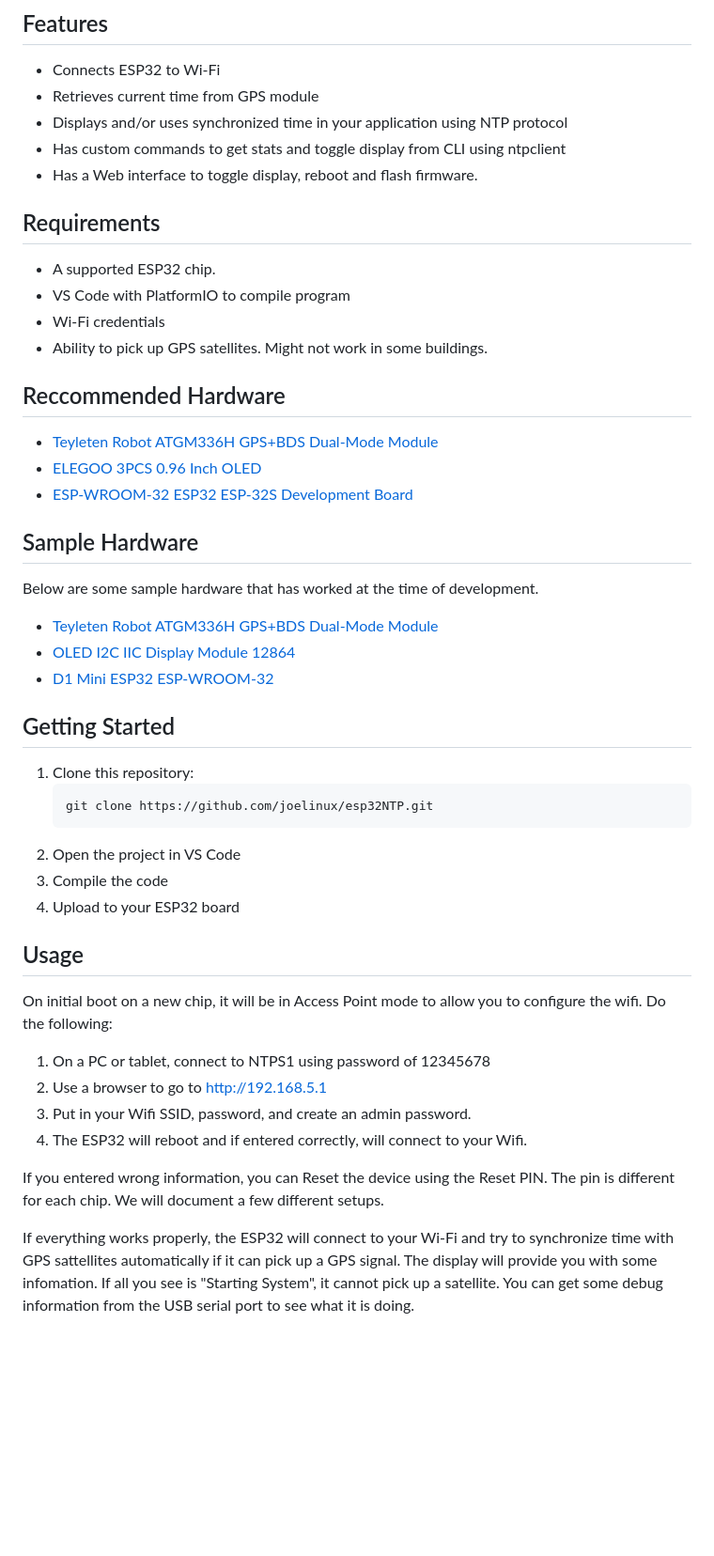
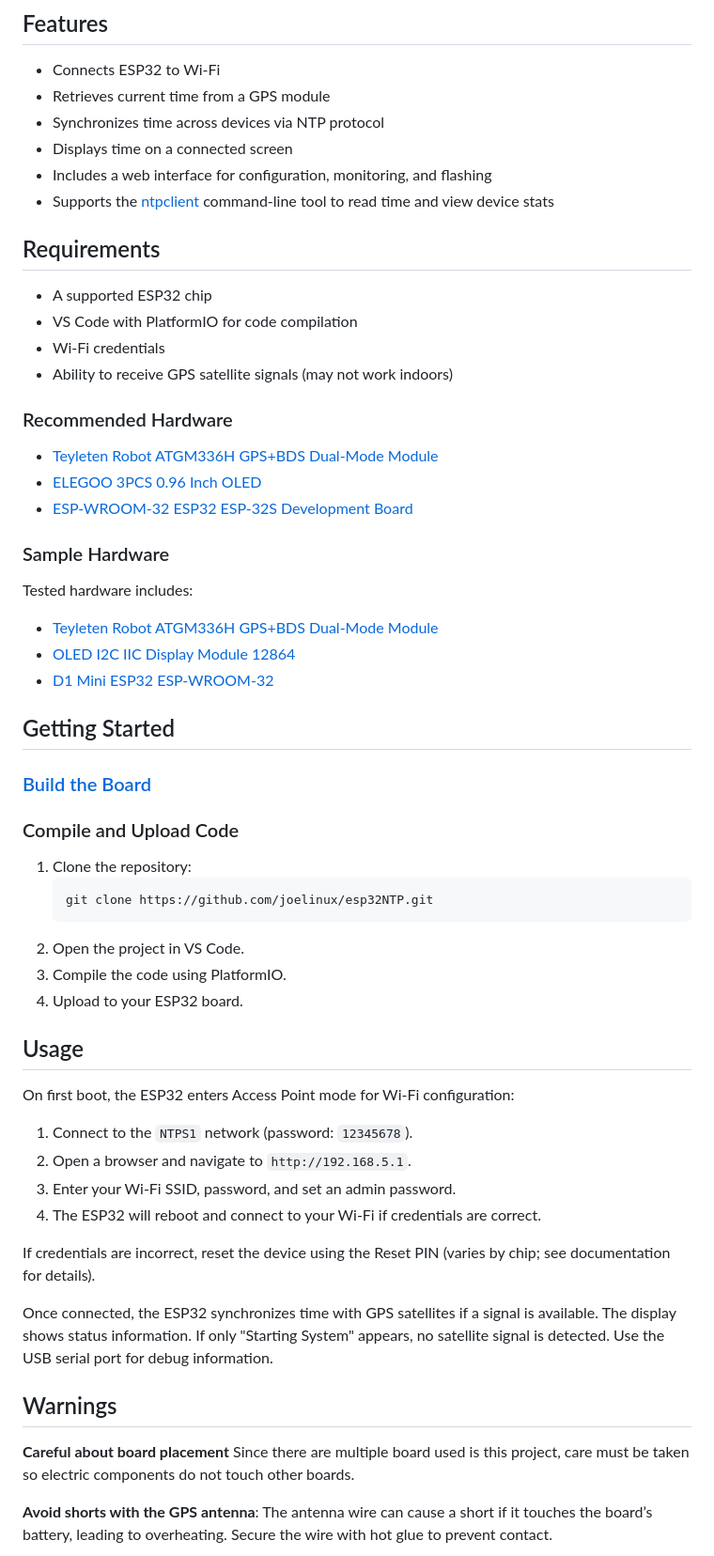
Before and after one commit to joelinux/esp32NTP, a Markdown page: README.md, the part around the change printed below. Shown: that part at 94% size. Drawn GitHub-style; blank space fills up the shorter version.

````diff
--- a/README.md
+++ b/README.md
@@ -24,54 +39,54 @@ Good question. I hope to have an answer here shortly.
 - Connects ESP32 to Wi-Fi
-- Retrieves current time from GPS module
-- Displays and/or uses synchronized time in your application using NTP protocol
-- Has custom commands to get stats and toggle display from CLI using ntpclient
-- Has a Web interface to toggle display, reboot and flash firmware.
-
+- Retrieves current time from a GPS module
+- Synchronizes time across devices via NTP protocol
+- Displays time on a connected screen
+- Includes a web interface for configuration, monitoring, and flashing
+- Supports the [ntpclient](https://github.com/joelinux/ntpclient) command-line tool to read time and view device stats
 
 ## Requirements
+- A supported ESP32 chip
+- VS Code with PlatformIO for code compilation
+- Wi-Fi credentials
+- Ability to receive GPS satellite signals (may not work indoors)
 
-- A supported ESP32 chip.
-- VS Code with PlatformIO to compile program
-- Wi-Fi credentials
-- Ability to pick up GPS satellites. Might not work in some buildings.
-
-## Reccommended Hardware
+### Recommended Hardware
 - [Teyleten Robot ATGM336H GPS+BDS Dual-Mode Module](https://www.amazon.com/dp/B09LQDG1HY)
 - [ELEGOO 3PCS 0.96 Inch OLED](https://www.amazon.com/dp/B0D2RMQQHR)
 - [ESP-WROOM-32 ESP32 ESP-32S Development Board](https://www.amazon.com/dp/B08D5ZD528)
 
-## Sample Hardware
-Below are some sample hardware that has worked at the time of development.
+### Sample Hardware
+Tested hardware includes:
 - [Teyleten Robot ATGM336H GPS+BDS Dual-Mode Module](https://www.amazon.com/dp/B09LQDG1HY)
 - [OLED I2C IIC Display Module 12864](https://www.amazon.com/dp/B09C5K91H7)
 - [D1 Mini ESP32 ESP-WROOM-32](https://www.amazon.com/dp/B0D8Y6B9C5)
 
 ## Getting Started
 
-1. Clone this repository:
-    ```sh
-    git clone https://github.com/joelinux/esp32NTP.git
-    ```
-2. Open the project in VS Code
-3. Compile the code
-3. Upload to your ESP32 board
+### [Build the Board](Build.md)
+
+### Compile and Upload Code
+1. Clone the repository:
+   ```bash
+   git clone https://github.com/joelinux/esp32NTP.git
+   ```
+2. Open the project in VS Code.
+3. Compile the code using PlatformIO.
+4. Upload to your ESP32 board.
 
 ## Usage
+On first boot, the ESP32 enters Access Point mode for Wi-Fi configuration:
+1. Connect to the `NTPS1` network (password: `12345678`).
+2. Open a browser and navigate to `http://192.168.5.1`.
+3. Enter your Wi-Fi SSID, password, and set an admin password.
+4. The ESP32 will reboot and connect to your Wi-Fi if credentials are correct.
 
-On initial boot on a new chip, it will be in Access Point mode to allow you to configure the wifi. Do the following:
+If credentials are incorrect, reset the device using the Reset PIN (varies by chip; see documentation for details).
 
-1. On a PC or tablet, connect to NTPS1 using password of 12345678
-2. Use a browser to go to http://192.168.5.1
-3. Put in your Wifi SSID,  password, and create an admin password.
-4. The ESP32 will reboot and if entered correctly, will connect to your Wifi.
+Once connected, the ESP32 synchronizes time with GPS satellites if a signal is available. The display shows status information. If only "Starting System" appears, no satellite signal is detected. Use the USB serial port for debug information.
 
-If you entered wrong information, you can Reset the device using the Reset PIN.
-The pin is different for each chip. We will document a few different setups.
+## Warnings
+**Careful about board placement**
+Since there are multiple board used is this project, care must be taken so electric components do not touch other boards.
 
-If everything works properly, the ESP32 will connect to your Wi-Fi and
-try to synchronize time with GPS sattellites
-automatically if it can pick up a GPS signal. The display will provide you with
-some infomation. If all you see is "Starting System", it cannot pick up a satellite.
-You can get some debug information from the USB serial port to see what it is
-doing.
+**Avoid shorts with the GPS antenna**: The antenna wire can cause a short if it touches the board’s battery, leading to overheating. Secure the wire with hot glue to prevent contact.
 
````
Also changed, not shown: other parts of README.md (+31 -15 lines), Build.md (added, +24 -0 lines), images/esp32S2_circuit_image.png (added), images/gps_antenna_shorted.png (added), images/homepage.png (added), 3 other files.
